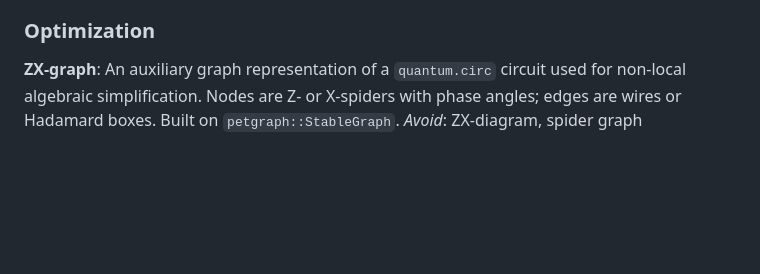
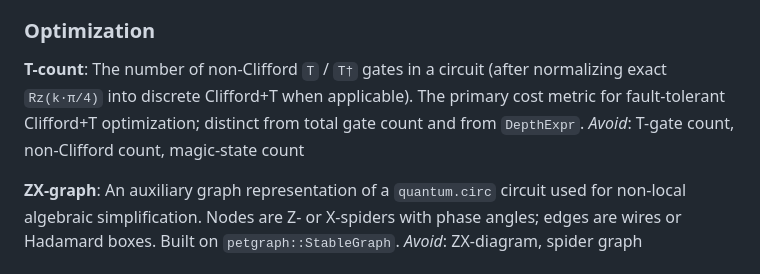
Before and after one commit to arniber21/quon, a Markdown page: CONTEXT.md, the part around the change. Rendered like a GitHub page; blank space fills up the shorter version.

```diff
--- a/CONTEXT.md
+++ b/CONTEXT.md
@@ -69,6 +69,9 @@ _Avoid_: gate table, STD_GATES, native-gate map
 
 ### Optimization
 
+**T-count**: The number of non-Clifford `T` / `T†` gates in a circuit (after normalizing exact `Rz(k·π/4)` into discrete Clifford+T when applicable). The primary cost metric for fault-tolerant Clifford+T optimization; distinct from total gate count and from `DepthExpr`.
+_Avoid_: T-gate count, non-Clifford count, magic-state count
+
 **ZX-graph**: An auxiliary graph representation of a `quantum.circ` circuit used for non-local algebraic simplification. Nodes are Z- or X-spiders with phase angles; edges are wires or Hadamard boxes. Built on `petgraph::StableGraph`.
 _Avoid_: ZX-diagram, spider graph
 
```
Also changed, not shown: SPEC.md (+28 -17 lines), docs/adr/0013-clifford-t-opt-rm-and-tableau.md (added, +26 -0 lines).
